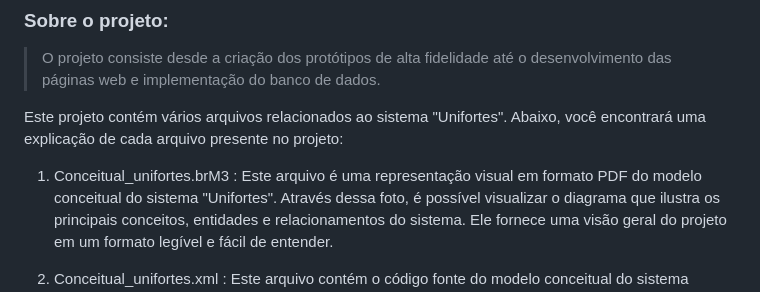
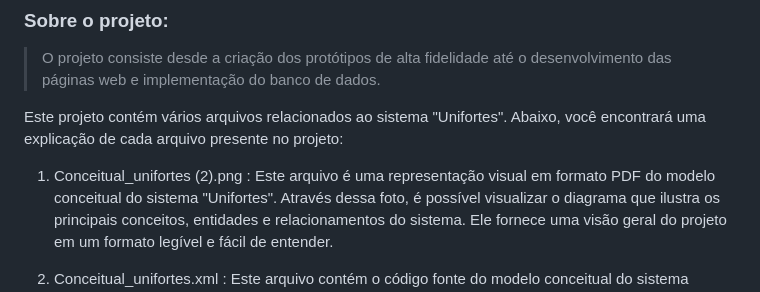
Before and after one commit to PorousBunion8/site-unifortes, a Markdown page: README.md, the part around the change. GitHub-like rendering.

```diff
--- a/README.md
+++ b/README.md
@@ -24,7 +24,7 @@ Rafael Silveira de Melo | [![GitHub](https://img.shields.io/badge/github-black?s
 
 Este projeto contém vários arquivos relacionados ao sistema "Unifortes". Abaixo, você encontrará uma explicação de cada arquivo presente no projeto:
 
-1. Conceitual_unifortes.brM3 :
+1. Conceitual_unifortes (2).png :
    Este arquivo é uma representação visual em formato PDF do modelo conceitual do sistema "Unifortes". Através dessa foto, é possível visualizar o diagrama que ilustra os principais conceitos, entidades e relacionamentos do sistema. Ele fornece uma visão geral do projeto em um formato legível e fácil de entender.
 
 2. Conceitual_unifortes.xml :
```
